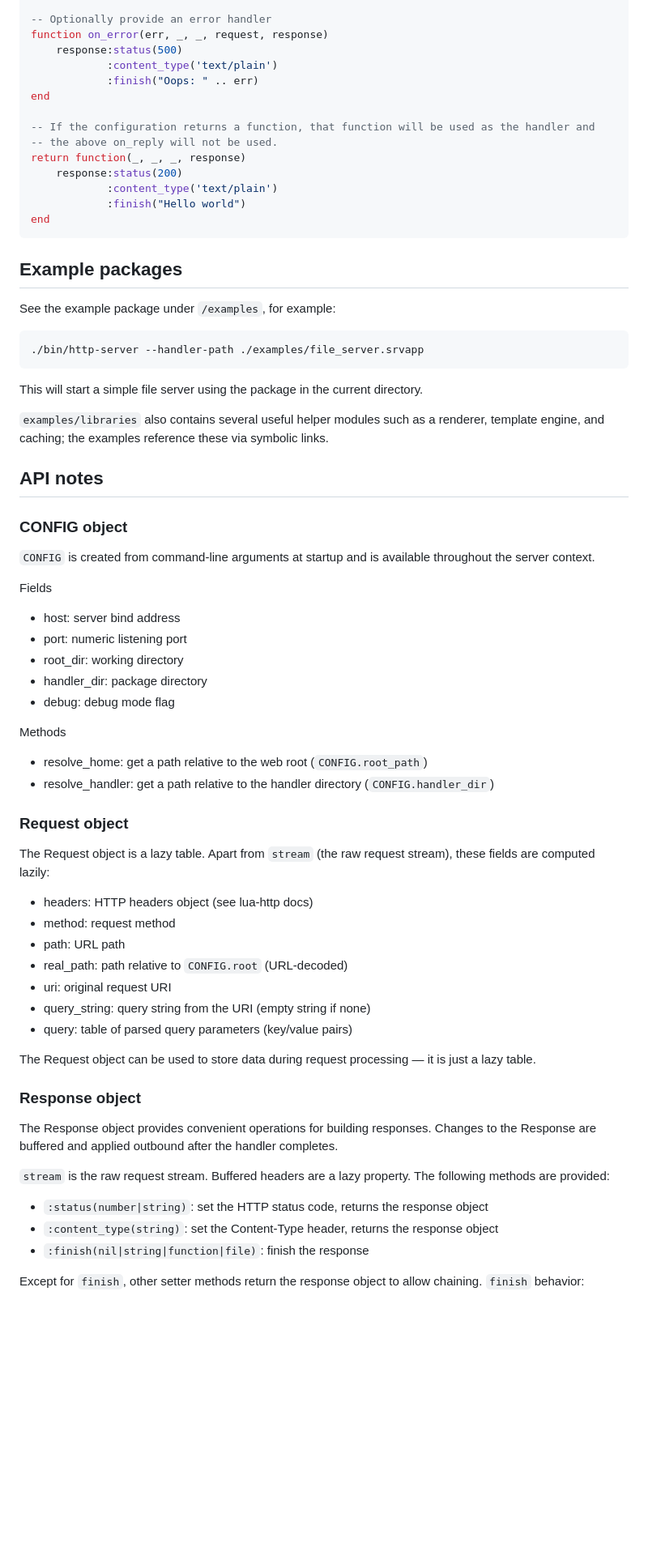
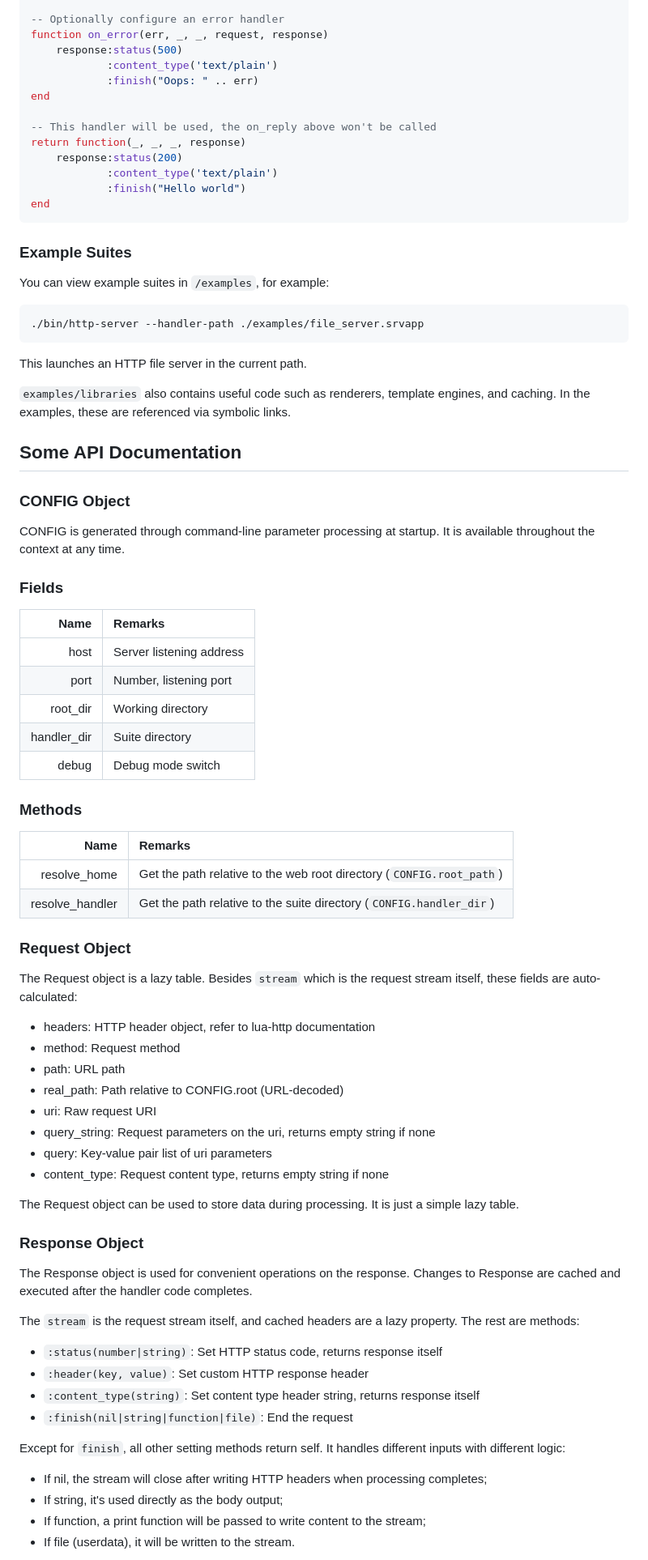
Before and after one commit to CattenLinger/lua-http.server, a Markdown page: doc/README_EN.MD, the part around one of its changes. Shown at 81% size. GitHub-like rendering; blank space fills up the shorter version.

Commit message:
update README_EN.MD using copilot

````diff
--- a/doc/README_EN.MD
+++ b/doc/README_EN.MD
@@ -82,15 +86,14 @@ function on_reply(_, _, request, response)
     error('~(-:>)')
 end
 
--- Optionally provide an error handler
+-- Optionally configure an error handler
 function on_error(err, _, _, request, response)
     response:status(500)
             :content_type('text/plain')
             :finish("Oops: " .. err)
 end
 
--- If the configuration returns a function, that function will be used as the handler and
--- the above on_reply will not be used.
+-- This handler will be used, the on_reply above won't be called
 return function(_, _, _, response)
     response:status(200)
             :content_type('text/plain')
@@ -98,62 +101,73 @@ return function(_, _, _, response)
 end
 ```
 
-Example packages
----
+### Example Suites
 
-See the example package under `/examples`, for example:
+You can view example suites in `/examples`, for example:
 
 ```bash
 ./bin/http-server --handler-path ./examples/file_server.srvapp
 ```
 
-This will start a simple file server using the package in the current directory.
+This launches an HTTP file server in the current path.
 
-`examples/libraries` also contains several useful helper modules such as a renderer, template engine, and caching; the examples reference these via symbolic links.
+`examples/libraries` also contains useful code such as renderers, template engines, and caching.
+In the examples, these are referenced via symbolic links.
 
-API notes
+Some API Documentation
 ---
 
-### CONFIG object
+### CONFIG Object
 
-`CONFIG` is created from command-line arguments at startup and is available throughout the server context.
+CONFIG is generated through command-line parameter processing at startup. It is available throughout the context at any time.
 
-Fields
+### Fields
 
-- host: server bind address
-- port: numeric listening port
-- root_dir: working directory
-- handler_dir: package directory
-- debug: debug mode flag
+|             Name | Remarks       |
+|---------------:|:-----------|
+|           host | Server listening address |
+|           port | Number, listening port |
+|       root_dir | Working directory    |
+|    handler_dir | Suite directory    |
+|          debug | Debug mode switch  |
 
-Methods
+### Methods
 
-- resolve_home: get a path relative to the web root (`CONFIG.root_path`)
-- resolve_handler: get a path relative to the handler directory (`CONFIG.handler_dir`)
+|              Name | Remarks                                          |
+|----------------:|:--------------------------------------------|
+|    resolve_home | Get the path relative to the web root directory (`CONFIG.root_path`)        |
+| resolve_handler | Get the path relative to the suite directory (`CONFIG.handler_dir`)         |
 
-### Request object
+### Request Object
 
-The Request object is a lazy table. Apart from `stream` (the raw request stream), these fields are computed lazily:
+The Request object is a lazy table. Besides `stream` which is the request stream itself, these fields are auto-calculated:
 
-- headers: HTTP headers object (see lua-http docs)
-- method: request method
+- headers: HTTP header object, refer to lua-http documentation
+- method: Request method
 - path: URL path
-- real_path: path relative to `CONFIG.root` (URL-decoded)
-- uri: original request URI
-- query_string: query string from the URI (empty string if none)
-- query: table of parsed query parameters (key/value pairs)
+- real_path: Path relative to CONFIG.root (URL-decoded)
+- uri: Raw request URI
+- query_string: Request parameters on the uri, returns empty string if none
+- query: Key-value pair list of uri parameters
+- content_type: Request content type, returns empty string if none
 
-The Request object can be used to store data during request processing — it is just a lazy table.
+The Request object can be used to store data during processing. It is just a simple lazy table.
 
-### Response object
+### Response Object
 
-The Response object provides convenient operations for building responses. Changes to the Response are buffered and applied outbound after the handler completes.
+The Response object is used for convenient operations on the response. Changes to Response are cached and executed after the handler code completes.
 
-`stream` is the raw request stream. Buffered headers are a lazy property. The following methods are provided:
+The `stream` is the request stream itself, and cached headers are a lazy property. The rest are methods:
 
-- `:status(number|string)`: set the HTTP status code, returns the response object
-- `:content_type(string)`: set the Content-Type header, returns the response object
-- `:finish(nil|string|function|file)`: finish the response
+- `:status(number|string)`: Set HTTP status code, returns response itself
+- `:header(key, value)`: Set custom HTTP response header
+- `:content_type(string)`: Set content type header string, returns response itself
+- `:finish(nil|string|function|file)`: End the request
 
-Except for `finish`, other setter methods return the response object to allow chaining. `finish` behavior:
+Except for `finish`, all other setting methods return self.
+It handles different inputs with different logic:
+- If nil, the stream will close after writing HTTP headers when processing completes;
+- If string, it's used directly as the body output;
+- If function, a print function will be passed to write content to the stream;
+- If file (userdata), it will be written to the stream.
 
````
Also changed, not shown: other parts of doc/README_EN.MD (+39 -41 lines).
